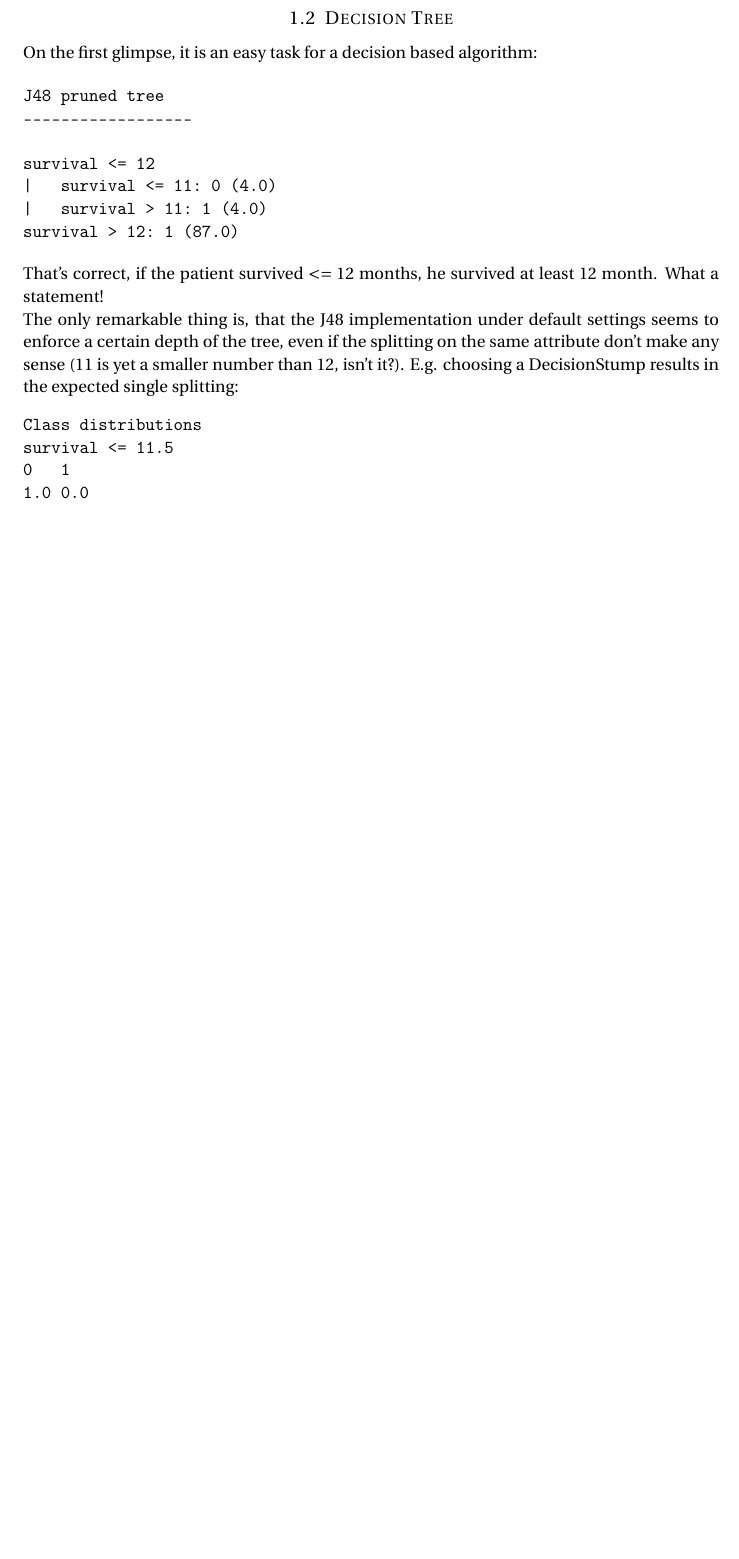
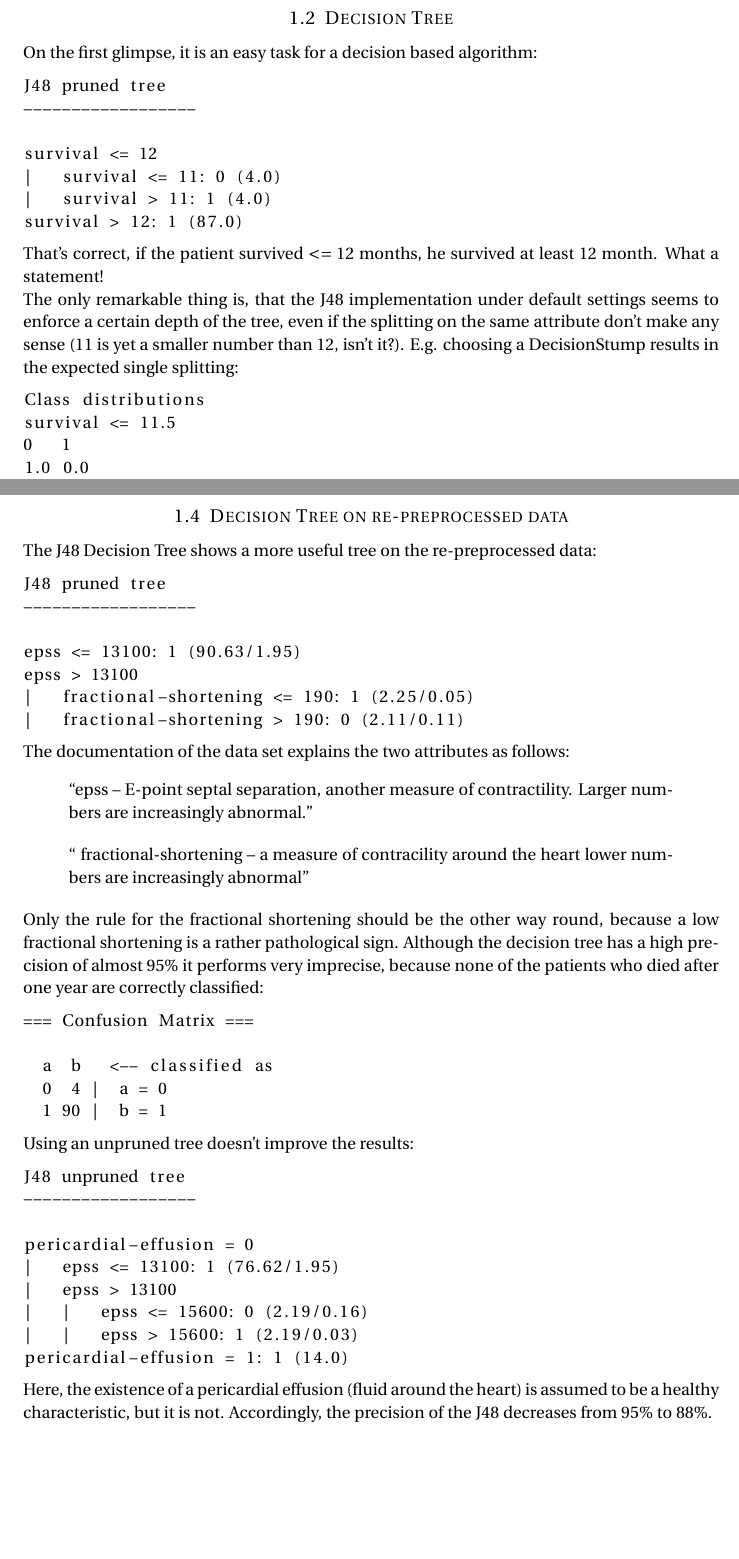
Before and after one commit to serprime/Machine-Learning-WS-2012, a LaTeX document (paper.tex): part of page 3 of 5 before the commit and two parts of pages 3 and 4 of 6 after it, the two joined at a grey line, cut so that both start at the same text, the shorter picture padded with empty space. Compiled offline with pdfLaTeX.

Commit message:
worked on decision trees for echocardiogramm

```diff
--- a/paper.tex
+++ b/paper.tex
@@ -24,6 +24,7 @@
 \usepackage{listings}
 
 \usepackage{natbib}
+\usepackage{listings}
 \bibliographystyle{plain}
 
 \usepackage[T1]{fontenc} % Use 8-bit encoding that has 256 glyphs
@@ -146,4 +147,3 @@ survival > 11.5
 survival is missing
 0   1
 0.042105263157894736    0.9578947368421052
-\end{verbatim}
@@ -160,9 +161,51 @@ We also have to remove the survival and still-alive attributes, as the predictio
 
 A further refinement of the data set has been done by deleting all instances, where the outcome was unknown, as this cannot be used for training.
 
+\subsection{Decision Tree on re-preprocessed data}
 
+The J48 Decision Tree shows a more useful tree on the re-preprocessed data:
+\begin{lstlisting}
+J48 pruned tree
+------------------
 
+epss <= 13100: 1 (90.63/1.95)
+epss > 13100
+|   fractional-shortening <= 190: 1 (2.25/0.05)
+|   fractional-shortening > 190: 0 (2.11/0.11)
+\end{lstlisting}
 
+The documentation of the data set explains the two attributes as follows:
+\begin{quote}
+``epss -- E-point septal separation, another measure of contractility. Larger numbers are increasingly abnormal.''
+\end{quote}
+\begin{quote}
+`` fractional-shortening -- a measure of contracility around the heart lower numbers are increasingly abnormal''
+\end{quote}
+
+Only the rule for the fractional shortening should be the other way round, because a low fractional shortening is a rather pathological sign. Although the decision tree has a high precision of almost 95\% it performs very imprecise, because none of the patients who died after one year are correctly classified:
+
+\begin{lstlisting}
+=== Confusion Matrix ===
+
+  a  b   <-- classified as
+  0  4 |  a = 0
+  1 90 |  b = 1
+
+\end{lstlisting}
+
+Using an unpruned tree doesn't improve the results:
+\begin{lstlisting}
+J48 unpruned tree
+------------------
+
+pericardial-effusion = 0
+|   epss <= 13100: 1 (76.62/1.95)
+|   epss > 13100
+|   |   epss <= 15600: 0 (2.19/0.16)
+|   |   epss > 15600: 1 (2.19/0.03)
+pericardial-effusion = 1: 1 (14.0)
+\end{lstlisting}
+Here, the existence of a pericardial effusion (fluid around the heart) is assumed to be a healthy characteristic, but it is not. Accordingly, the precision of the J48 decreases from 95\% to 88\%.
 \section{Adult data}
 
 The Adult or Census Income data sets contains 48842 instances of information about persons and if they earn more than 50.000 a year. The data set has 14 attributes and missing values.
```
Also changed, not shown: paper.tex (13 more changed lines).
